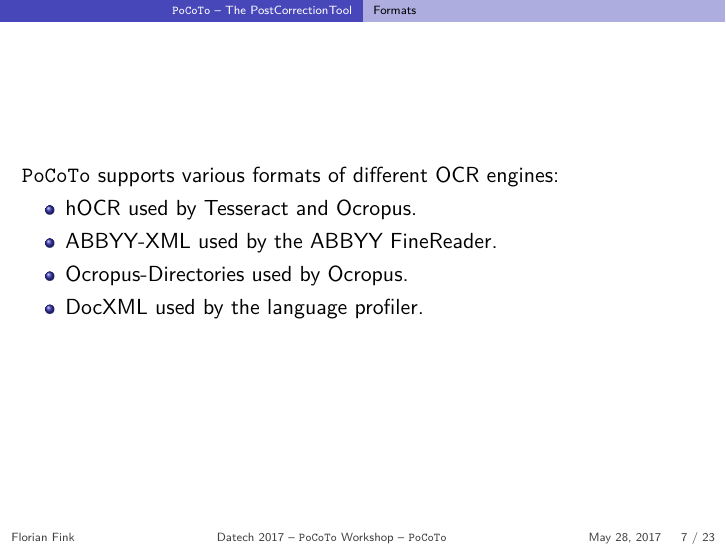
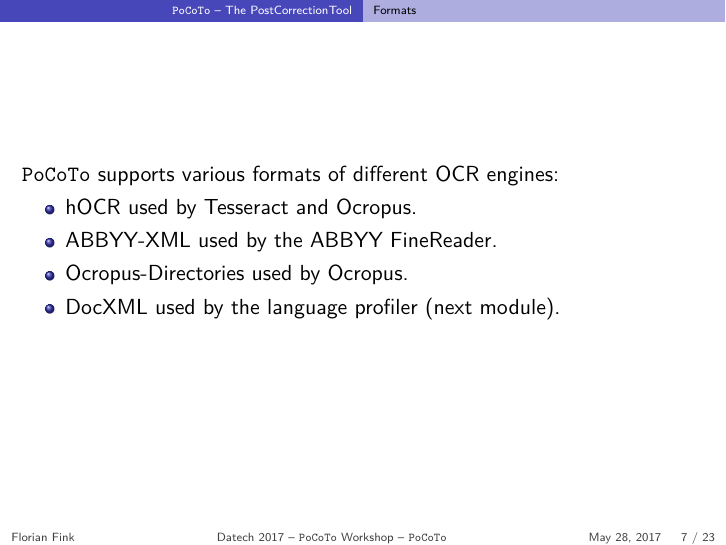
Before and after one commit to cisocrgroup/OCR-Workshop, LaTeX slides (datech-2017-presentation/m01-pocoto.tex): page 7 of 37. Compiled offline with XeLaTeX.

Commit message:
fix mention of DocXML

```diff
--- a/datech-2017-presentation/m01-pocoto.tex
+++ b/datech-2017-presentation/m01-pocoto.tex
@@ -99,7 +99,7 @@
 		\item hOCR used by Tesseract and Ocropus.
 		\item ABBYY-XML used by the ABBYY FineReader.
 		\item Ocropus-Directories used by Ocropus.
-		\item DocXML used by the language profiler.
+		\item DocXML used by the language profiler (next module).
 	\end{itemize}
 \end{frame}
 
```
